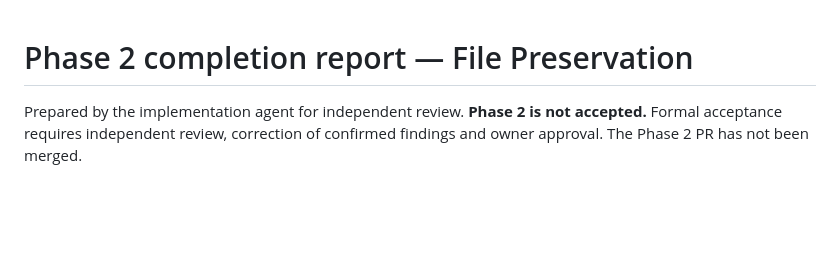
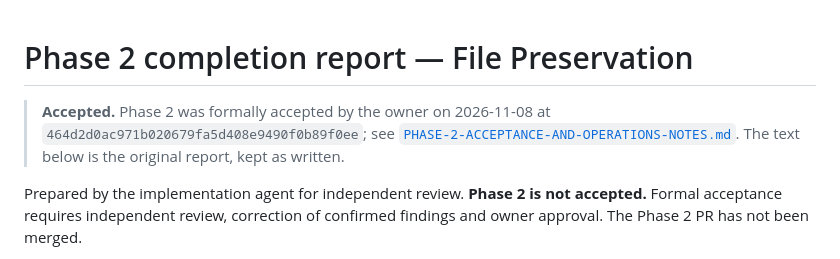
Before and after one commit to Rebowitz/GenealogyArchiveSystem, a Markdown page: docs/PHASE-2-COMPLETION.md, the part around the change. Drawn GitHub-style; blank space fills up the shorter version.

```diff
--- a/docs/PHASE-2-COMPLETION.md
+++ b/docs/PHASE-2-COMPLETION.md
@@ -1,4 +1,9 @@
 # Phase 2 completion report — File Preservation
+
+> **Accepted.** Phase 2 was formally accepted by the owner on 2026-11-08 at
+> `464d2d0ac971b020679fa5d408e9490f0b89f0ee`; see
+> [`PHASE-2-ACCEPTANCE-AND-OPERATIONS-NOTES.md`](PHASE-2-ACCEPTANCE-AND-OPERATIONS-NOTES.md). The text below is
+> the original report, kept as written.
 
 Prepared by the implementation agent for independent review. **Phase 2 is not accepted.** Formal
 acceptance requires independent review, correction of confirmed findings and owner approval. The Phase 2
```
Also changed, not shown: docs/PHASE-2-ACCEPTANCE-AND-OPERATIONS-NOTES.md (added, +137 -0 lines).
